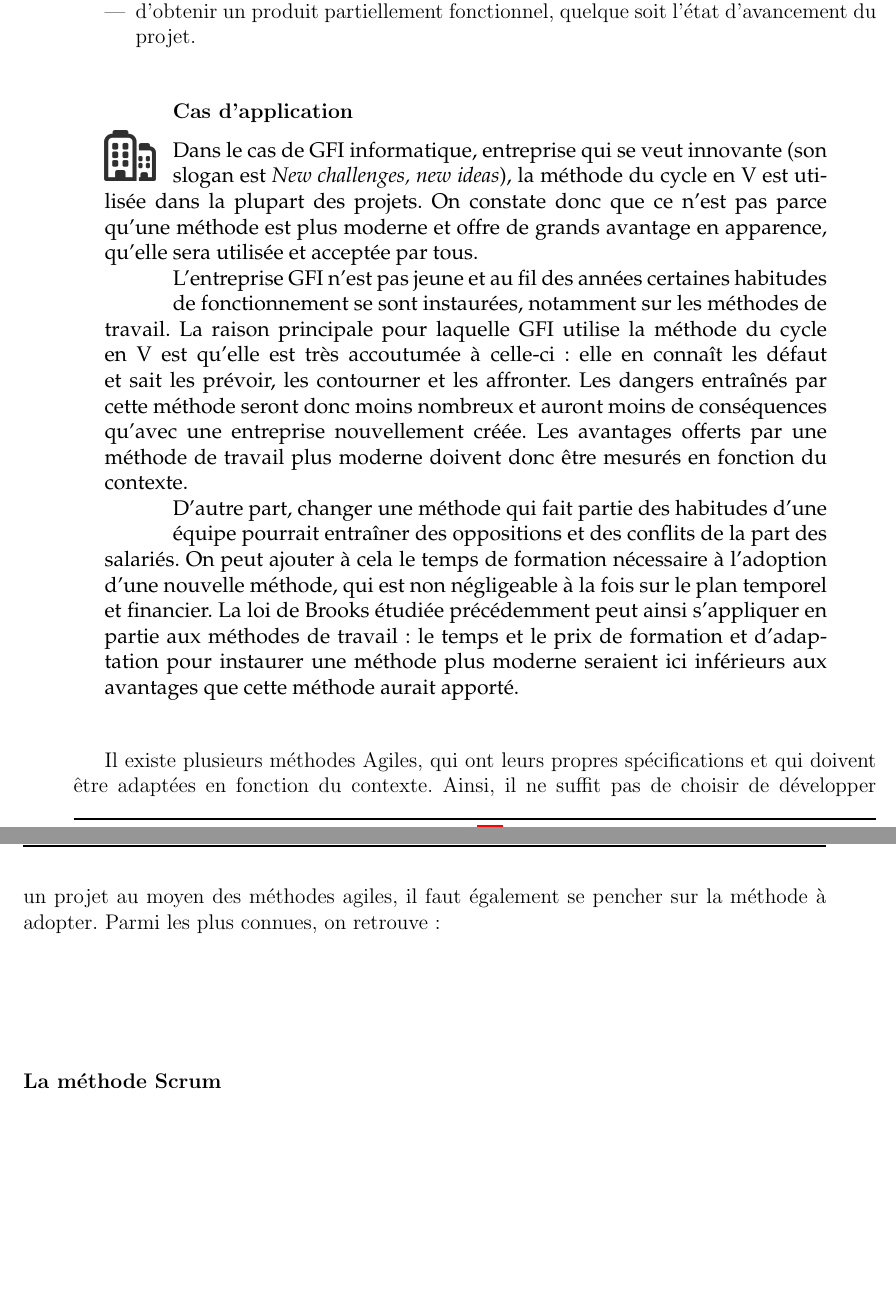
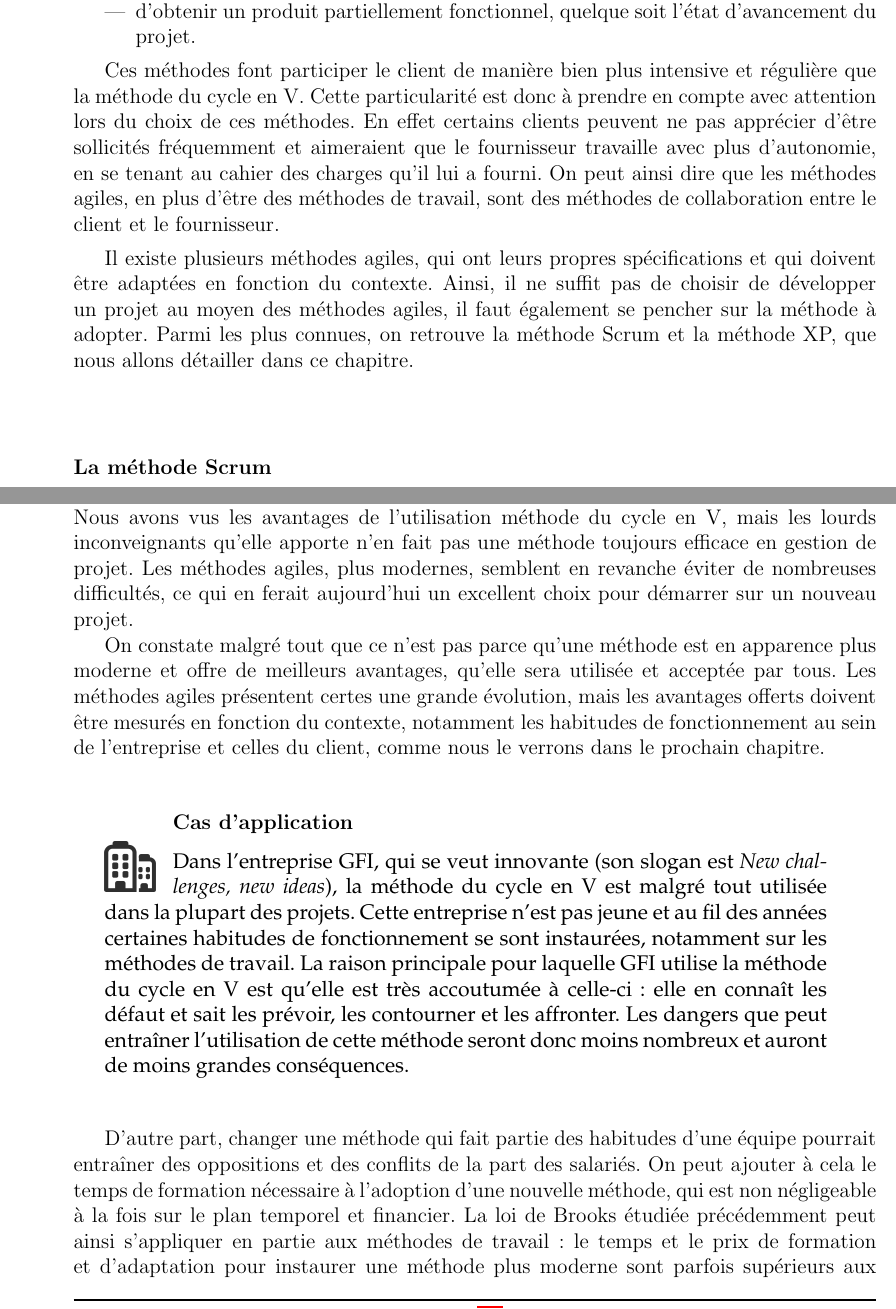
Before and after one commit to roipoussiere/organisation-collaborative-du-travail, a LaTeX document (main.tex, which reads 2_methodes.tex): two parts of pages 11 and 12 of 24 before the commit and two parts of pages 11 and 13 of 24 after it, joined at a grey line, cut so that both start at the same text, the shorter picture padded with empty space. Compiled offline with pdfLaTeX.

Commit message:
améliore méthodes agiles

```diff
--- a/2_methodes.tex
+++ b/2_methodes.tex
@@ -112,15 +112,9 @@
 \item d'obtenir un produit partiellement fonctionnel, quelque soit l'état d'avancement du projet.
 \end{itemize}
 
-\begin{app}
-Dans le cas de GFI informatique, entreprise qui se veut innovante (son slogan est \textit{New challenges, new ideas}), la méthode du cycle en V est utilisée dans la plupart des projets. On constate donc que ce n'est pas parce qu'une méthode est plus moderne et offre de grands avantage en apparence, qu'elle sera utilisée et acceptée par tous.
+Ces méthodes font participer le client de manière bien plus intensive et régulière que la méthode du cycle en V. Cette particularité est donc à prendre en compte avec attention lors du choix de ces méthodes. En effet certains clients peuvent ne pas apprécier d'être sollicités fréquemment et aimeraient que le fournisseur travaille avec plus d'autonomie, en se tenant au cahier des charges qu'il lui a fourni. On peut ainsi dire que les méthodes agiles, en plus d'être des méthodes de travail, sont des méthodes de collaboration entre le client et le fournisseur.
 
-L'entreprise GFI n'est pas jeune et au fil des années certaines habitudes de fonctionnement se sont instaurées, notamment sur les méthodes de travail. La raison principale pour laquelle GFI utilise la méthode du cycle en V est qu'elle est très accoutumée à celle-ci : elle en connaît les défaut et sait les prévoir, les contourner et les affronter. Les dangers entraînés par cette méthode seront donc moins nombreux et auront moins de conséquences qu'avec une entreprise nouvellement créée. Les avantages offerts par une méthode de travail plus moderne doivent donc être mesurés en fonction du contexte.
-
-D'autre part, changer une méthode qui fait partie des habitudes d'une équipe pourrait entraîner des oppositions et des conflits de la part des salariés. On peut ajouter à cela le temps de formation nécessaire à l'adoption d'une nouvelle méthode, qui est non négligeable à la fois sur le plan temporel et financier. La loi de Brooks étudiée précédemment peut ainsi s'appliquer en partie aux méthodes de travail : le temps et le prix de formation et d'adaptation pour instaurer une méthode plus moderne seraient ici inférieurs aux avantages que cette méthode aurait apporté.
-\end{app}
-
-Il existe plusieurs méthodes Agiles, qui ont leurs propres spécifications et qui doivent être adaptées en fonction du contexte. Ainsi, il ne suffit pas de choisir de développer un projet au moyen des méthodes agiles, il faut également se pencher sur la méthode à adopter. Parmi les plus connues, on retrouve :
+Il existe plusieurs méthodes agiles, qui ont leurs propres spécifications et qui doivent être adaptées en fonction du contexte. Ainsi, il ne suffit pas de choisir de développer un projet au moyen des méthodes agiles, il faut également se pencher sur la méthode à adopter. Parmi les plus connues, on retrouve la méthode Scrum et la méthode XP, que nous allons détailler dans ce chapitre.
 
 \subsubsection{La méthode Scrum}
 
@@ -165,6 +159,16 @@
 \end{Quote}
 
 Cette méthode repose sur des cycles de développement rapides, elle est adaptée aux équipes réduites avec des besoins qui peuvent évoluer.
+\\
+Nous avons vus les avantages de l'utilisation méthode du cycle en V, mais les lourds inconveignants qu'elle apporte n'en fait pas une méthode toujours efficace en gestion de projet. Les méthodes agiles, plus modernes, semblent en revanche éviter de nombreuses difficultés, ce qui en ferait aujourd'hui un excellent choix pour démarrer sur un nouveau projet.
+
+On constate malgré tout que ce n'est pas parce qu'une méthode est en apparence plus moderne et offre de meilleurs avantages, qu'elle sera utilisée et acceptée par tous. Les méthodes agiles présentent certes une grande évolution, mais les avantages offerts doivent être mesurés en fonction du contexte, notamment les habitudes de fonctionnement au sein de l'entreprise et celles du client, comme nous le verrons dans le prochain chapitre.
+
+\begin{app}
+Dans l'entreprise GFI, qui se veut innovante (son slogan est \textit{New challenges, new ideas}), la méthode du cycle en V est malgré tout utilisée dans la plupart des projets. Cette entreprise n'est pas jeune et au fil des années certaines habitudes de fonctionnement se sont instaurées, notamment sur les méthodes de travail. La raison principale pour laquelle GFI utilise la méthode du cycle en V est qu'elle est très accoutumée à celle-ci : elle en connaît les défaut et sait les prévoir, les contourner et les affronter. Les dangers que peut entraîner l'utilisation de cette méthode seront donc moins nombreux et auront de moins grandes conséquences.
+\end{app}
+
+D'autre part, changer une méthode qui fait partie des habitudes d'une équipe pourrait entraîner des oppositions et des conflits de la part des salariés. On peut ajouter à cela le temps de formation nécessaire à l'adoption d'une nouvelle méthode, qui est non négligeable à la fois sur le plan temporel et financier. La loi de Brooks étudiée précédemment peut ainsi s'appliquer en partie aux méthodes de travail : le temps et le prix de formation et d'adaptation pour instaurer une méthode plus moderne sont parfois supérieurs aux avantages que cette méthode aurait apporté.
 
 \section{Critères de choix}
 
```
Also changed, not shown: 3_outils.tex (+1 -1 lines), dossier.pdf, 2_methodes.tex (4 more changed lines).
